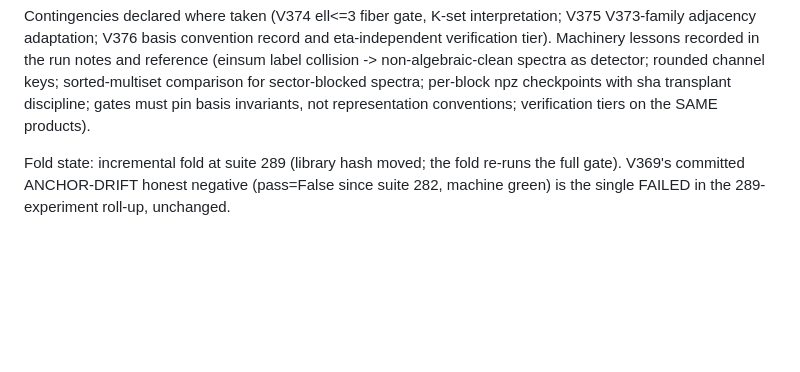
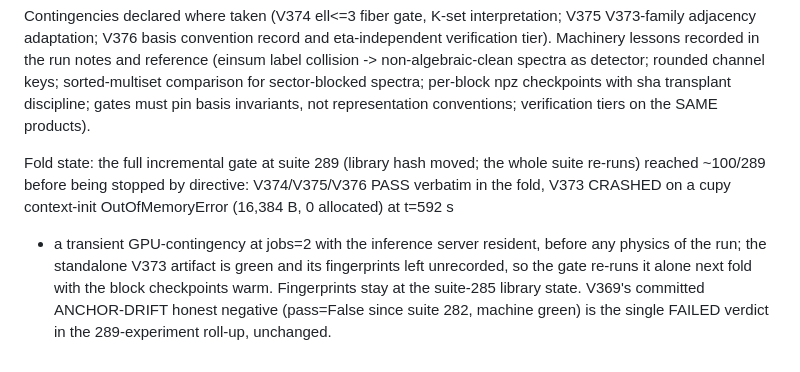
Before and after one commit to MohammedHAOUACH/CL10, a Markdown page: review/pre_registrations_root.md, the part around the change. Drawn GitHub-style; blank space fills up the shorter version.

Commit message:
roll-up fold-state: gate@289 partial (V374-376 PASS in-fold, V373 cupy context-init OOM at jobs-2 GPU contingency - standalone artifact green, fingerprint left unrecorded so it reruns alone next fold); fingerprints at suite-285 library state.

```diff
--- a/review/pre_registrations_root.md
+++ b/review/pre_registrations_root.md
@@ -3080,7 +3080,14 @@ npz checkpoints with sha transplant discipline; gates must pin basis
 invariants, not representation conventions; verification tiers on the
 SAME products).
 
-Fold state: incremental fold at suite 289 (library hash moved; the
-fold re-runs the full gate). V369's committed ANCHOR-DRIFT honest
+Fold state: the full incremental gate at suite 289 (library hash moved;
+the whole suite re-runs) reached ~100/289 before being stopped by
+directive: V374/V375/V376 PASS verbatim in the fold, V373 CRASHED on a
+cupy context-init OutOfMemoryError (16,384 B, 0 allocated) at t=592 s
+- a transient GPU-contingency at jobs=2 with the inference server
+resident, before any physics of the run; the standalone V373 artifact
+is green and its fingerprints left unrecorded, so the gate re-runs it
+alone next fold with the block checkpoints warm. Fingerprints stay at
+the suite-285 library state. V369's committed ANCHOR-DRIFT honest
 negative (pass=False since suite 282, machine green) is the single
-FAILED in the 289-experiment roll-up, unchanged.
+FAILED verdict in the 289-experiment roll-up, unchanged.
```
